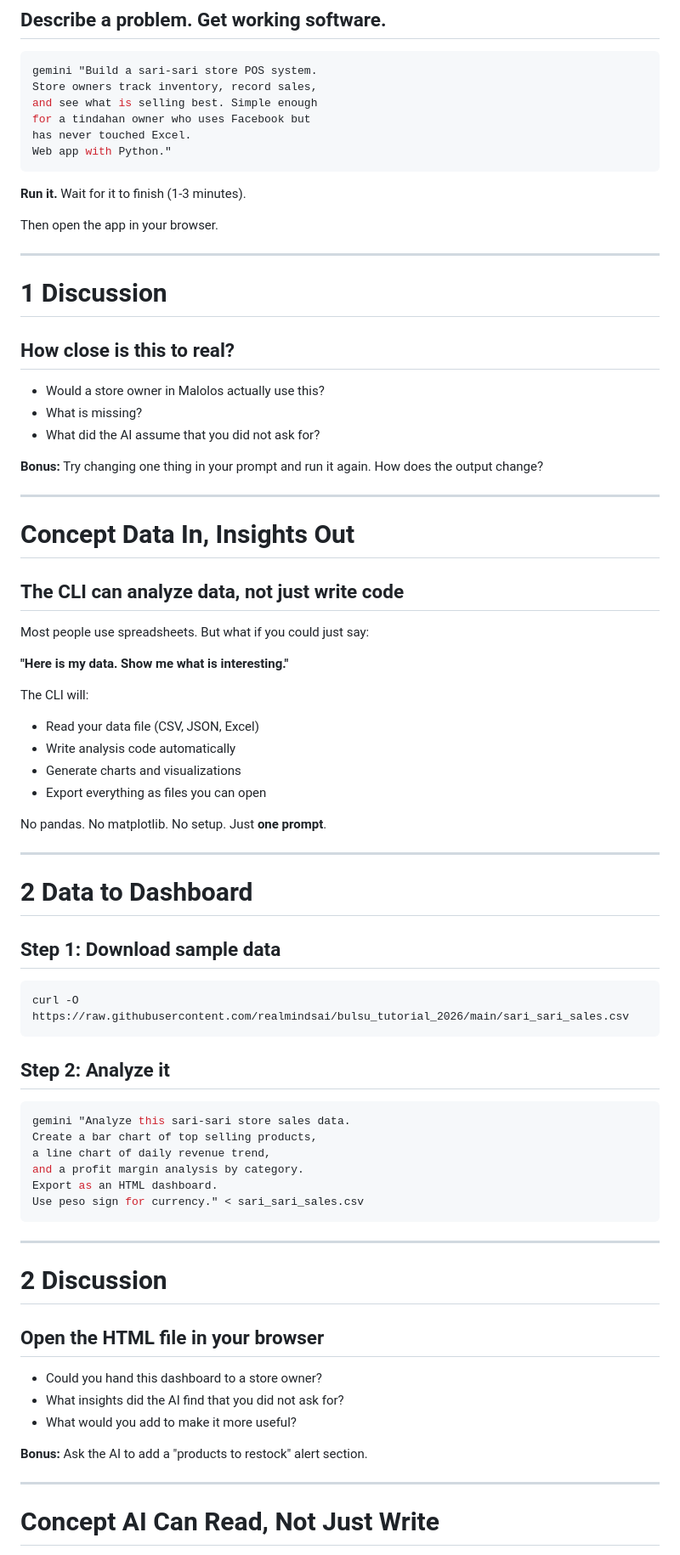
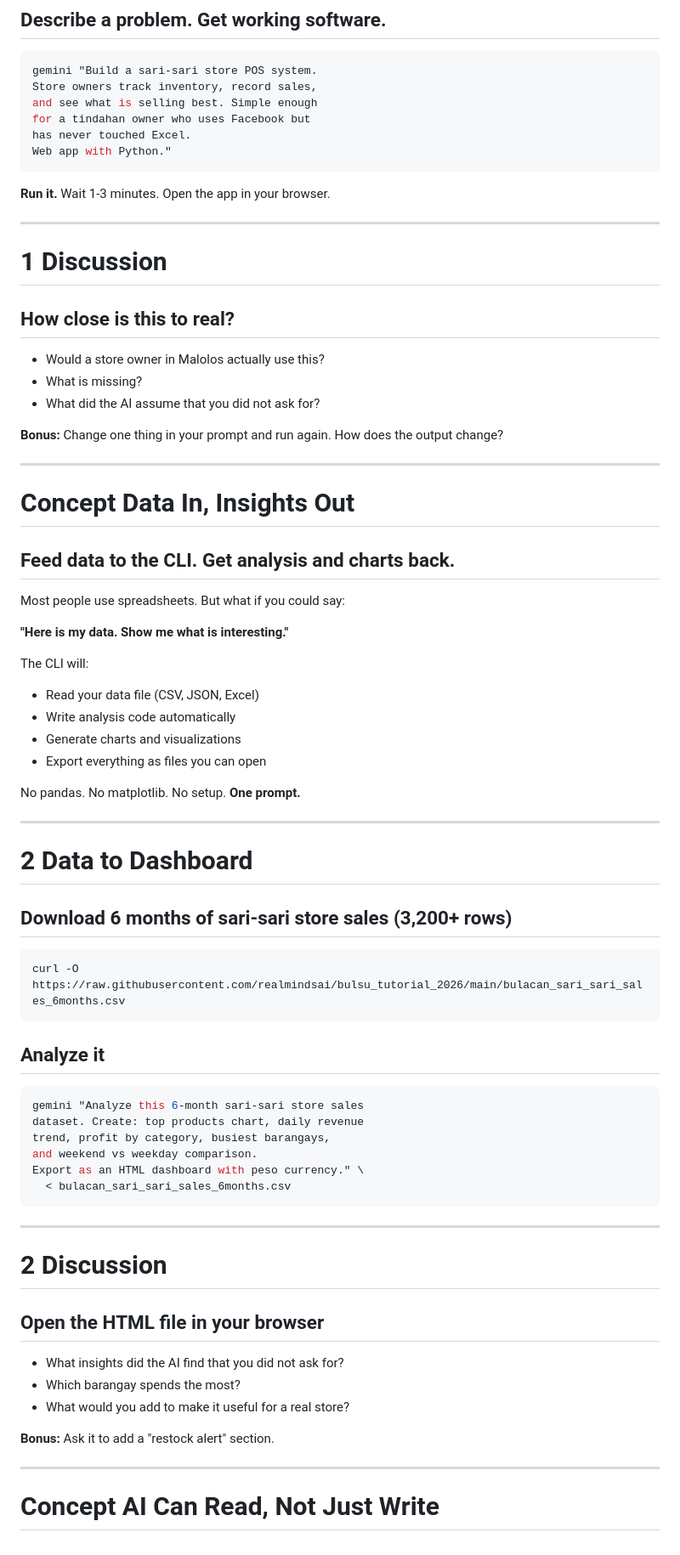
Before and after one commit to realmindsai/bulsu_tutorial_2026, a Markdown page: workshop_prompts.md, the part around one of its changes. Shown at 85% size. Rendered like a GitHub page.

````diff
--- a/workshop_prompts.md
+++ b/workshop_prompts.md
@@ -207,9 +181,7 @@ has never touched Excel.
 Web app with Python."
 ```
 
-**Run it.** Wait for it to finish (1-3 minutes).
-
-Then open the app in your browser.
+**Run it.** Wait 1-3 minutes. Open the app in your browser.
 
 ---
 
@@ -221,15 +193,15 @@ Then open the app in your browser.
 - What is missing?
 - What did the AI assume that you did not ask for?
 
-**Bonus:** Try changing one thing in your prompt and run it again. How does the output change?
+**Bonus:** Change one thing in your prompt and run again. How does the output change?
 
 ---
 
 # <span class="concept">Concept</span> Data In, Insights Out
 
-## The CLI can analyze data, not just write code
+## Feed data to the CLI. Get analysis and charts back.
 
-Most people use spreadsheets. But what if you could just say:
+Most people use spreadsheets. But what if you could say:
 
 **"Here is my data. Show me what is interesting."**
 
@@ -239,27 +211,27 @@ The CLI will:
 - Generate charts and visualizations
 - Export everything as files you can open
 
-No pandas. No matplotlib. No setup. Just **one prompt**.
+No pandas. No matplotlib. No setup. **One prompt.**
 
 ---
 
 # <span class="exercise-num">2</span> Data to Dashboard
 
-## Step 1: Download sample data
+## Download 6 months of sari-sari store sales (3,200+ rows)
 
 ```bash
-curl -O https://raw.githubusercontent.com/realmindsai/bulsu_tutorial_2026/main/sari_sari_sales.csv
+curl -O https://raw.githubusercontent.com/realmindsai/bulsu_tutorial_2026/main/bulacan_sari_sari_sales_6months.csv
 ```
 
-## Step 2: Analyze it
+## Analyze it
 
 ```bash
-gemini "Analyze this sari-sari store sales data.
-Create a bar chart of top selling products,
-a line chart of daily revenue trend,
-and a profit margin analysis by category.
-Export as an HTML dashboard.
-Use peso sign for currency." < sari_sari_sales.csv
+gemini "Analyze this 6-month sari-sari store sales
+dataset. Create: top products chart, daily revenue
+trend, profit by category, busiest barangays,
+and weekend vs weekday comparison.
+Export as an HTML dashboard with peso currency." \
+  < bulacan_sari_sari_sales_6months.csv
 ```
 
 ---
@@ -268,11 +240,11 @@ Use peso sign for currency." < sari_sari_sales.csv
 
 ## Open the HTML file in your browser
 
-- Could you hand this dashboard to a store owner?
 - What insights did the AI find that you did not ask for?
-- What would you add to make it more useful?
+- Which barangay spends the most?
+- What would you add to make it useful for a real store?
 
-**Bonus:** Ask the AI to add a "products to restock" alert section.
+**Bonus:** Ask it to add a "restock alert" section.
 
 ---
 
````
Also changed, not shown: other parts of workshop_prompts.md (+78 -98 lines), qr_workshop_prompts.png (added), 4 other files.
